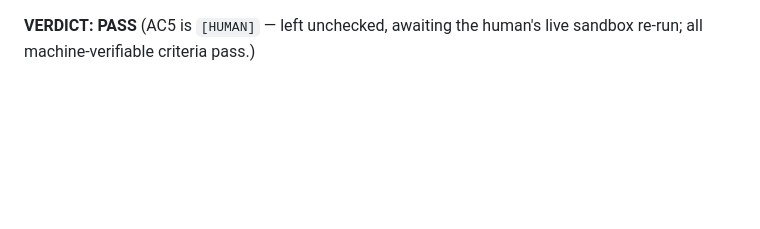
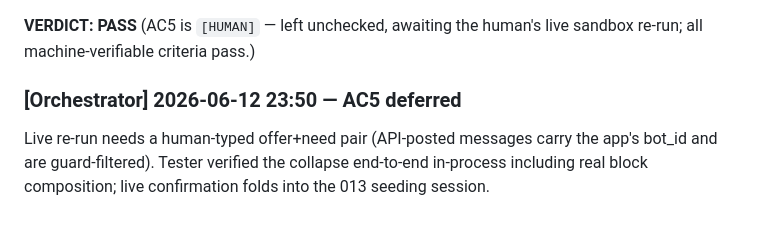
Before and after one commit to jwlai-cloud/crisis_resource_slack_nav, a Markdown page: tracker/done/016-cross-source-dedup.md, the part around the change. GitHub-like rendering; blank space fills up the shorter version.

```diff
--- a/tracker/done/016-cross-source-dedup.md
+++ b/tracker/done/016-cross-source-dedup.md
@@ -328,3 +328,9 @@ button trace               → ConnectPayload(offer_id=fde848c7-…) → mark_re
 **VERDICT: PASS**
 (AC5 is `[HUMAN]` — left unchecked, awaiting the human's live sandbox re-run; all
 machine-verifiable criteria pass.)
+
+### [Orchestrator] 2026-06-12 23:50 — AC5 deferred
+Live re-run needs a human-typed offer+need pair (API-posted messages carry the
+app's bot_id and are guard-filtered). Tester verified the collapse end-to-end
+in-process including real block composition; live confirmation folds into the
+013 seeding session.
```
Also changed, not shown: tracker/006-passive-channel-listening.todo.md (deleted, +0 -11 lines), tracker/done/006-passive-channel-listening.md (renamed from tracker/006-passive-channel-listening.in-progress.md, +7 -0 lines).
